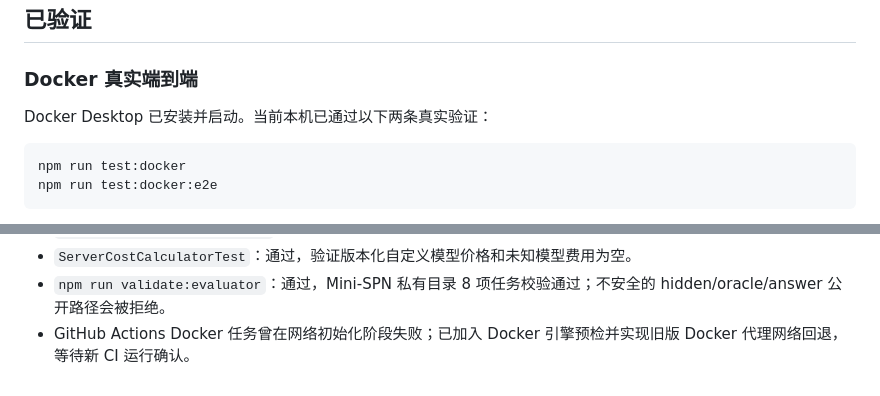
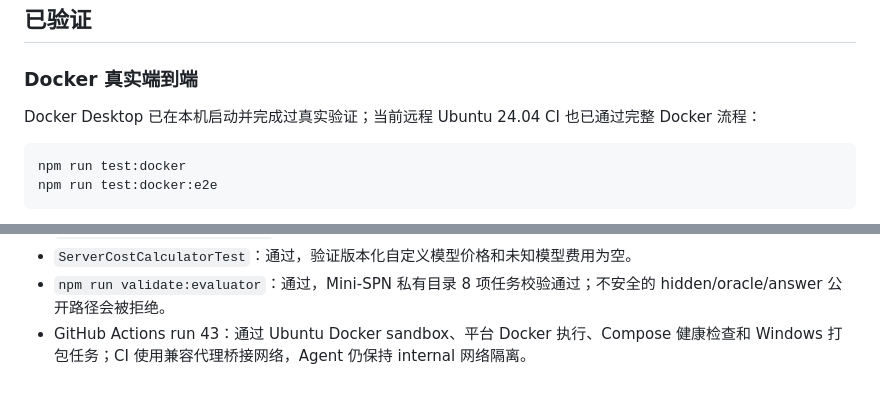
Before and after one commit to 2713498198/Benchmark-SC, a Markdown page: docs/implementation-status.md, 2 parts joined by grey strips. GitHub-like rendering.

Commit message:
docs: record green docker ci verification

````diff
--- a/docs/implementation-status.md
+++ b/docs/implementation-status.md
@@ -34,7 +34,7 @@
 
 ### Docker 真实端到端
 
-Docker Desktop 已安装并启动。当前本机已通过以下两条真实验证：
+Docker Desktop 已在本机启动并完成过真实验证；当前远程 Ubuntu 24.04 CI 也已通过完整 Docker 流程：
 
 ```powershell
 npm run test:docker
@@ -145,4 +145,4 @@ V4 仍保持 `executionReady: false`。项目缺少真实隐藏答案、参考
 - `tests/windows-installer.ps1`：通过，本机完成安装、升级和卸载生命周期验证。
 - `ServerCostCalculatorTest`：通过，验证版本化自定义模型价格和未知模型费用为空。
 - `npm run validate:evaluator`：通过，Mini-SPN 私有目录 8 项任务校验通过；不安全的 hidden/oracle/answer 公开路径会被拒绝。
-- GitHub Actions Docker 任务曾在网络初始化阶段失败；已加入 Docker 引擎预检并实现旧版 Docker 代理网络回退，等待新 CI 运行确认。
+- GitHub Actions run 43：通过 Ubuntu Docker sandbox、平台 Docker 执行、Compose 健康检查和 Windows 打包任务；CI 使用兼容代理桥接网络，Agent 仍保持 internal 网络隔离。
````
Also changed, not shown: other parts of docs/implementation-status.md (+1 -1 lines).
